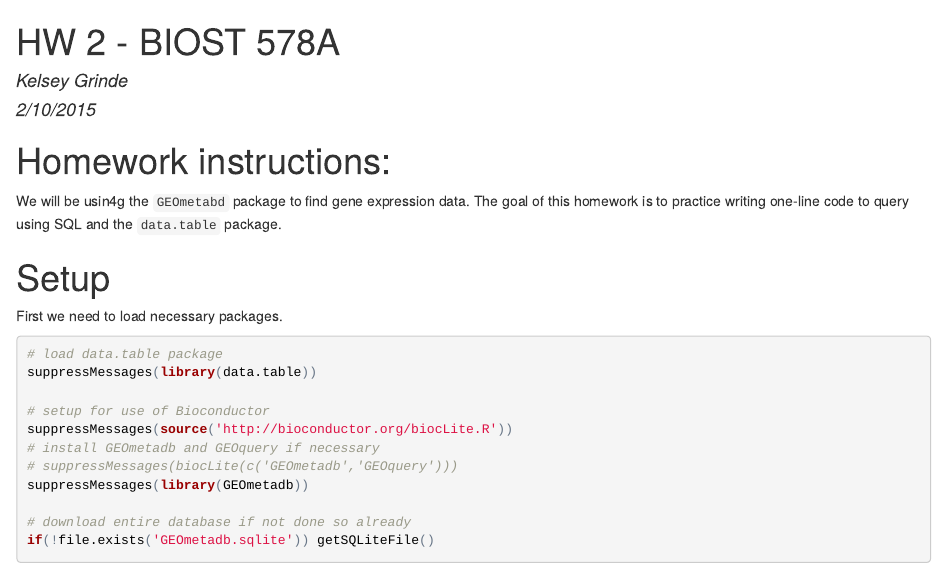
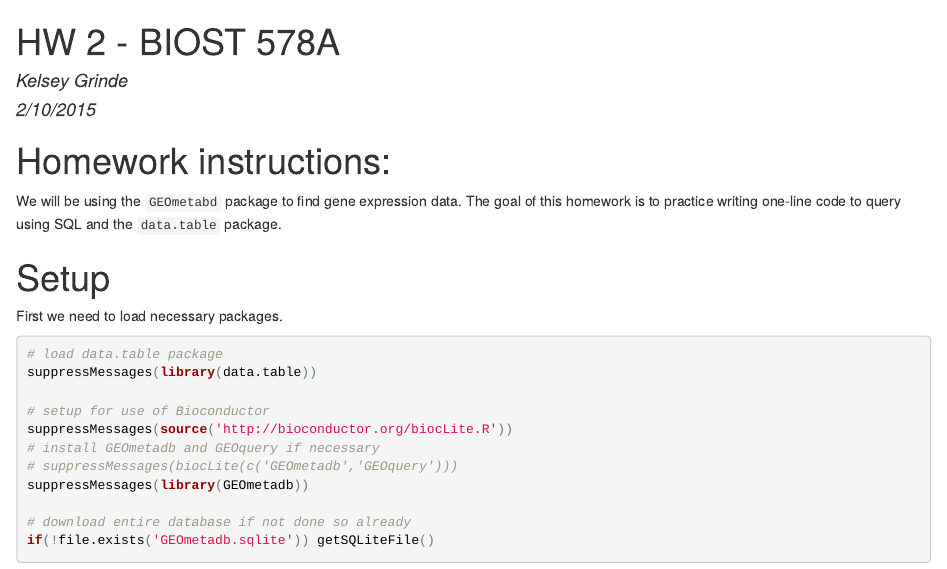
Before and after one commit to kegrinde/HW2_kelsey_grinde, an R Markdown document (HW2_kelsey_grinde.Rmd): the page in a window 1100 px wide, from its top. The pictures show the output file HW2_kelsey_grinde.html that the author committed with the source, opened offline.

Commit message:
corrected typo

```diff
--- a/HW2_kelsey_grinde.Rmd
+++ b/HW2_kelsey_grinde.Rmd
@@ -6,7 +6,7 @@ output: html_document
 ---
 
 # Homework instructions:
-We will be usin4g the `GEOmetabd` package to find gene expression data. The goal of this homework is to practice writing single-line code to query using SQL and the `data.table` package.
+We will be using the `GEOmetabd` package to find gene expression data. The goal of this homework is to practice writing single-line code to query using SQL and the `data.table` package.
 
 # Setup
 
```
Also changed, not shown: HW2_kelsey_grinde.html.
